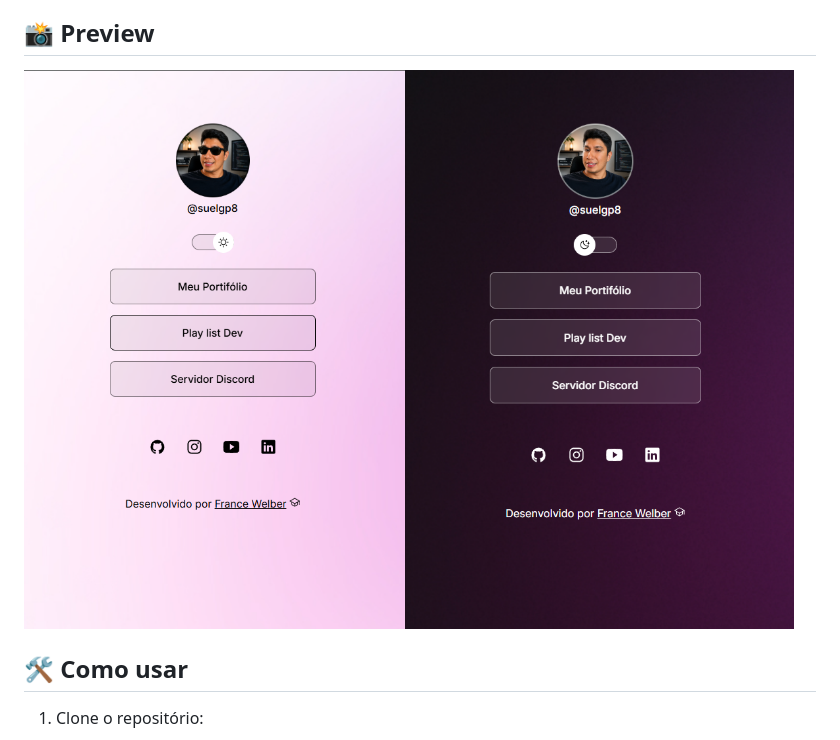
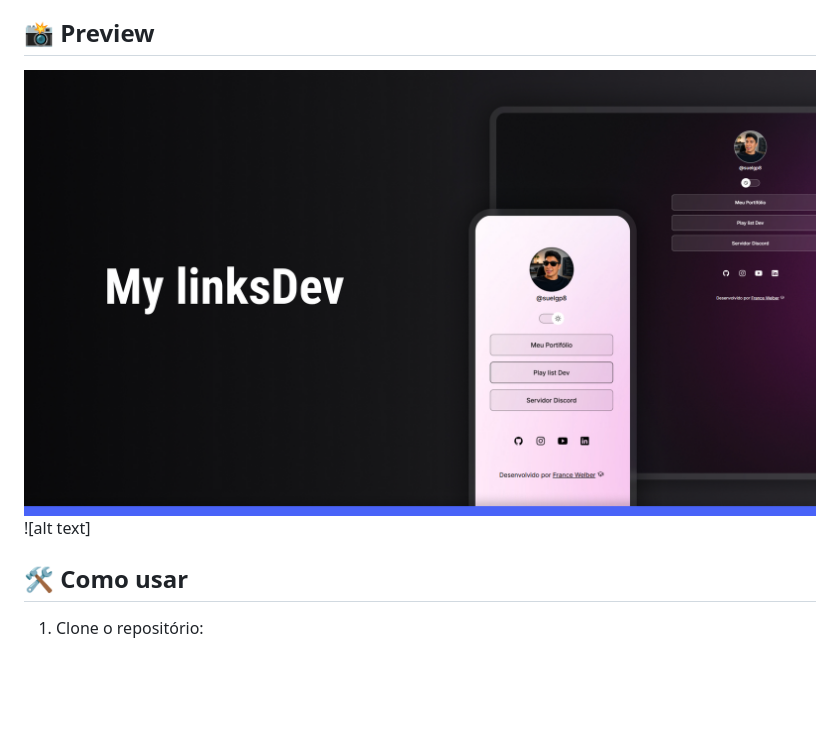
Before and after one commit to suelgp8/myLinks-dev, a Markdown page: README.md, the part around the change. Drawn GitHub-style; pictures changed too: assets/Cover.jpg (added), assets/image-1.png (deleted), assets/image.png (deleted); blank space fills up the shorter version.

Commit message:
atualização imagem de capa do REDME.md

```diff
--- a/README.md
+++ b/README.md
@@ -21,7 +21,7 @@ Projeto inspirado no Linktree para centralizar links pessoais em um único lugar
 
 ## 📸 Preview
 
-![alt text](./assets/image.png)![alt text](./assets/image-1.png)
+![alt text](./assets/Cover.jpg)![alt text]
 
 ## 🛠️ Como usar
 
```
